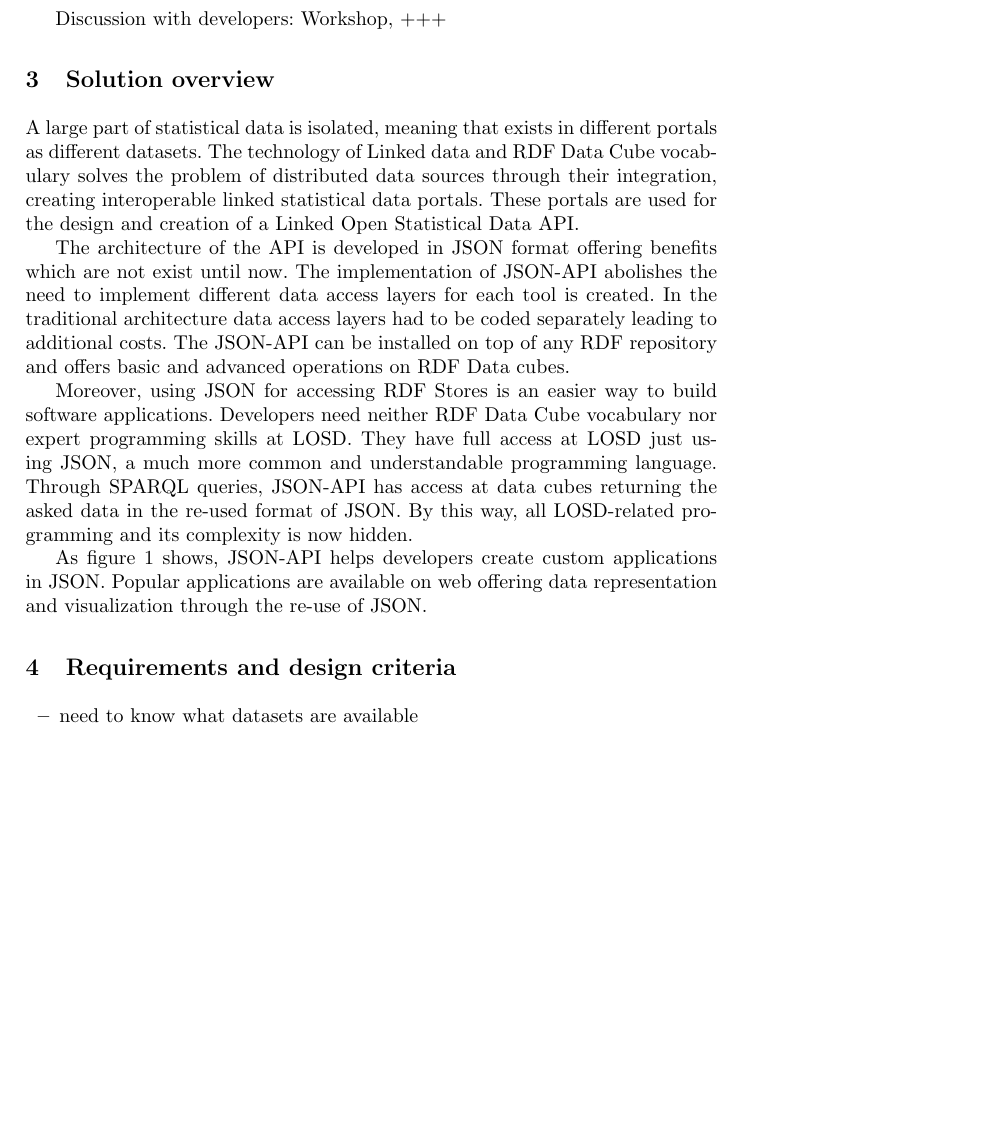
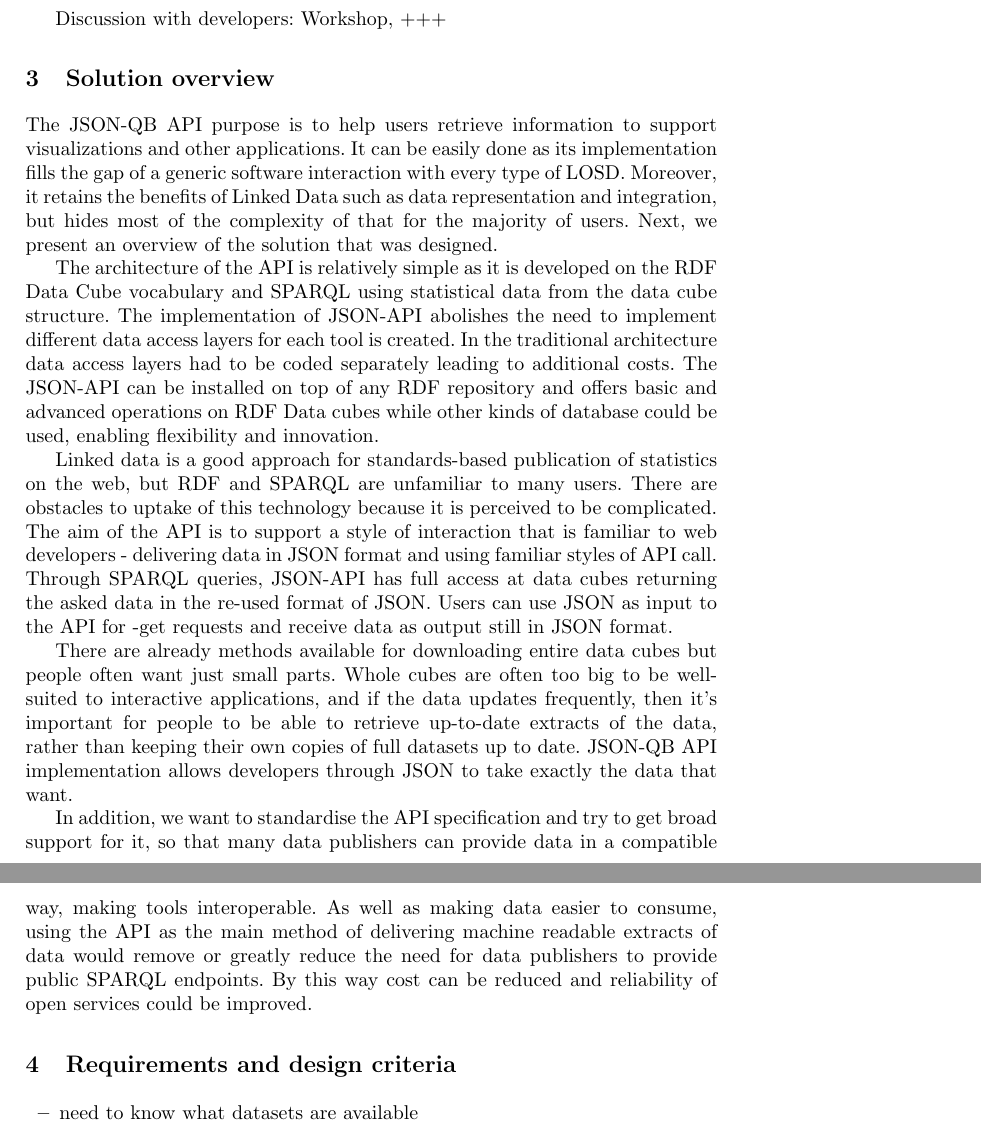
Before and after one commit to islab-uom/qbAPI-paper, a LaTeX paper (qb_api_paper.tex): part of page 2 of 5 before the commit and two parts of pages 2 and 3 of 5 after it, the two joined at a grey line, cut so that both start at the same text, the shorter picture padded with empty space. Compiled offline with pdfLaTeX.

Commit message:
solution overview changes v0.3

```diff
--- a/qb_api_paper.tex
+++ b/qb_api_paper.tex
@@ -38,15 +38,15 @@ Discussion with developers: Workshop, +++
 
 \section{Solution overview}\label{sec:overview}
 
-A large part of statistical data is isolated, meaning that exists in different portals as different datasets. The technology of Linked data and RDF Data Cube vocabulary solves the problem of distributed data sources through their integration, creating interoperable linked statistical data portals. These portals are used for the design and creation of a Linked Open Statistical Data API.
+The JSON-QB API purpose is to help users retrieve information to support visualizations and other applications. It can be easily done as its implementation fills the gap of a generic software interaction with every type of LOSD. Moreover, it retains the benefits of Linked Data such as data representation and integration, but hides most of the complexity of that for the majority of users. Next, we present an overview of the solution that was designed.
 
-The architecture of the API is developed in JSON format offering benefits which are not exist until now. The implementation of JSON-API abolishes the need to implement different data access layers for each tool is created. In the traditional architecture data access layers had to be coded separately leading to additional costs. The JSON-API can be installed on top of any RDF repository and offers basic and advanced operations on RDF Data cubes.
+The architecture of the API is relatively simple as it is developed on the RDF Data Cube vocabulary and SPARQL using statistical data from the data cube structure. The implementation of JSON-API abolishes the need to implement different data access layers for each tool is created. In the traditional architecture data access layers had to be coded separately leading to additional costs. The JSON-API can be installed on top of any RDF repository and offers basic and advanced operations on RDF Data cubes while other kinds of database could be used, enabling flexibility and innovation.
 
-Moreover, using JSON for accessing RDF Stores is an easier way to build software applications. Developers need neither RDF Data Cube vocabulary nor expert programming skills at LOSD. They have full access at LOSD just using JSON, a much more common and understandable programming language. Through SPARQL queries, JSON-API has access at data cubes returning the asked data in the re-used format of JSON. By this way, all LOSD-related programming and its complexity is now hidden.
+Linked data is a good approach for standards-based publication of statistics on the web, but RDF and SPARQL are unfamiliar to many users. There are obstacles to uptake of this technology because it is perceived to be complicated. The aim of the API is to support a style of interaction that is familiar to web developers - delivering data in JSON format and using familiar styles of API call. Through SPARQL queries, JSON-API has full access at data cubes returning the asked data in the re-used format of JSON. Users can use JSON as input to the API for -get requests and receive data as output still in JSON format.
 
-As figure 1 shows, JSON-API helps developers create custom applications in JSON. Popular   applications are available on web offering data representation and visualization through the re-use of JSON.
+There are already methods available for downloading entire data cubes but people often want just small parts.  Whole cubes are often too big to be well-suited to interactive applications, and if the data updates frequently, then it's important for people to be able to retrieve up-to-date extracts of the data, rather than keeping their own copies of full datasets up to date. JSON-QB API implementation allows developers through JSON to take exactly the data that want.
 
-
+In addition, we want to standardise the API specification and try to get broad support for it, so that many data publishers can provide data in a compatible way, making tools interoperable. As well as making data easier to consume, using the API as the main method of delivering machine readable extracts of data would remove or greatly reduce the need for data publishers to provide public SPARQL endpoints. By this way cost can be reduced and reliability of open services could be improved.
 
 \begin{figure}
   \includegraphics{images/overview.jpg}
```
Also changed, not shown: qb_api_paper.pdf, 3 other files.
